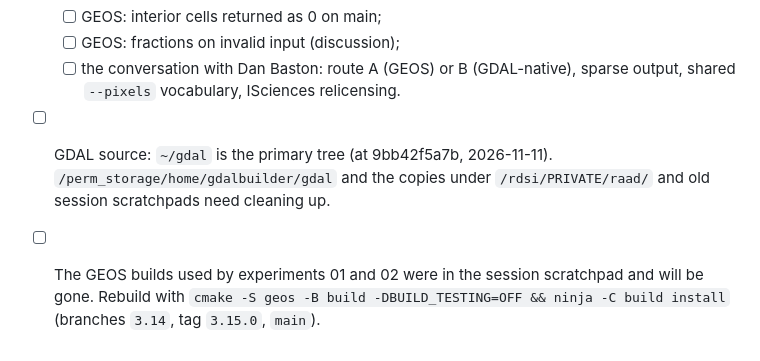
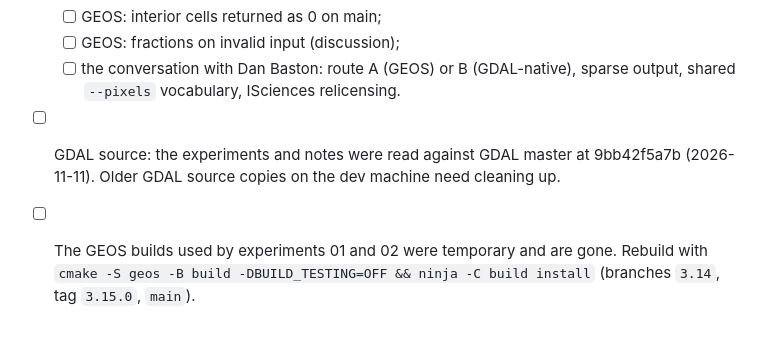
Before and after one commit to hypertidy/controlledburn, a Markdown page: design/loose-ends.md, the part around the change. Rendered like a GitHub page; blank space fills up the shorter version.

```diff
--- a/design/loose-ends.md
+++ b/design/loose-ends.md
@@ -60,10 +60,10 @@ Updated 2026-11-14. Kept by hand; tick items off or delete them as they close.
   - [ ] GEOS: fractions on invalid input (discussion);
   - [ ] the conversation with Dan Baston: route A (GEOS) or B (GDAL-native),
         sparse output, shared `--pixels` vocabulary, ISciences relicensing.
-- [ ] GDAL source: `~/gdal` is the primary tree (at 9bb42f5a7b, 2026-11-11).
-      `/perm_storage/home/gdalbuilder/gdal` and the copies under
-      `/rdsi/PRIVATE/raad/` and old session scratchpads need cleaning up.
-- [ ] The GEOS builds used by experiments 01 and 02 were in the session
-      scratchpad and will be gone. Rebuild with
+- [ ] GDAL source: the experiments and notes were read against GDAL master
+      at 9bb42f5a7b (2026-11-11). Older GDAL source copies on the dev
+      machine need cleaning up.
+- [ ] The GEOS builds used by experiments 01 and 02 were temporary and are
+      gone. Rebuild with
       `cmake -S geos -B build -DBUILD_TESTING=OFF && ninja -C build install`
       (branches `3.14`, tag `3.15.0`, `main`).
```
Also changed, not shown: design/burn-format/README.md (+1 -1 lines).
